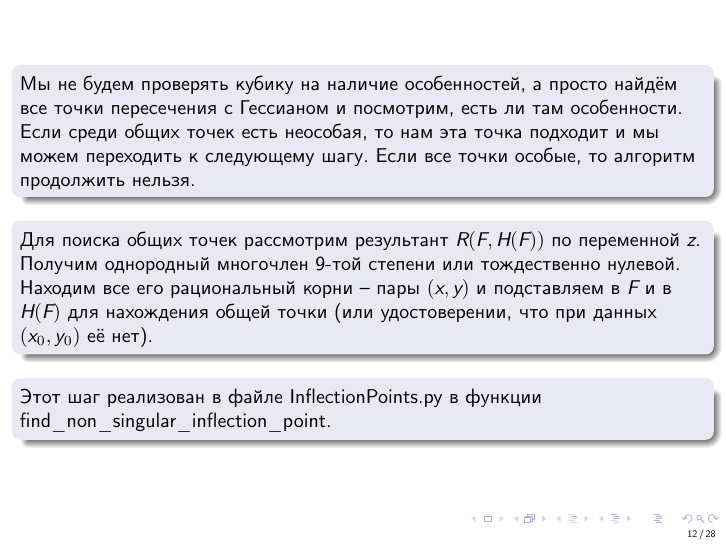
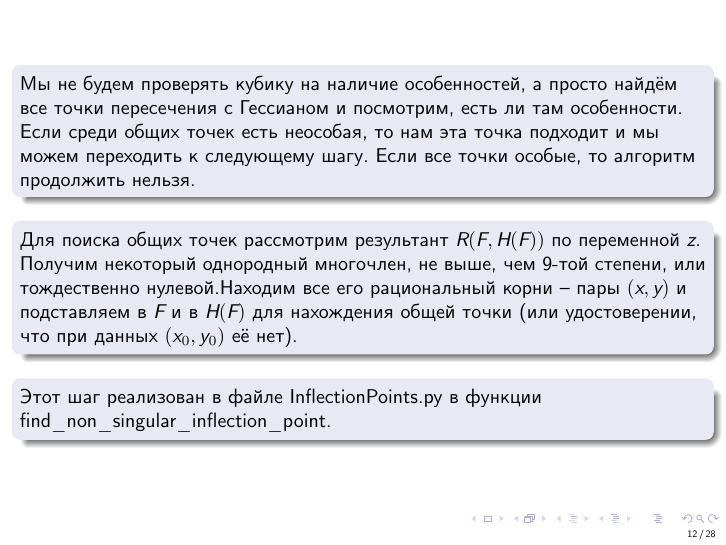
Before and after one commit to andreykaere/MathPrac, LaTeX slides (Presentation/presentation/presentation.tex): page 26 of 56. Compiled offline with XeLaTeX.

Commit message:
Changed one thing in presentation

```diff
--- a/Presentation/presentation/presentation.tex
+++ b/Presentation/presentation/presentation.tex
@@ -364,12 +364,11 @@
         \onslide<+->{
         \begin{block}{}
             Для поиска общих точек рассмотрим результант \(R(F, H(F))\) по
-            переменной \(z\). Получим однородный многочлен 9-той степени или
-            тождественно нулевой.
-            % дописать уточнение
-            Находим все его рациональный корни -- пары
-            \((x, y)\) и подставляем в \(F\) и в \(H(F)\) для нахождения общей
-            точки (или удостоверении, что при данных \((x_0, y_0)\) её нет).
+            переменной \(z\). Получим некоторый однородный многочлен, не выше,
+            чем 9-той степени, или тождественно нулевой.Находим все его
+            рациональный корни -- пары \((x, y)\) и подставляем в \(F\) и в
+            \(H(F)\) для нахождения общей точки (или удостоверении, что при
+            данных \((x_0, y_0)\) её нет).
         \end{block}
         }
 
```
Also changed, not shown: Presentation/presentation/presentation.pdf.
